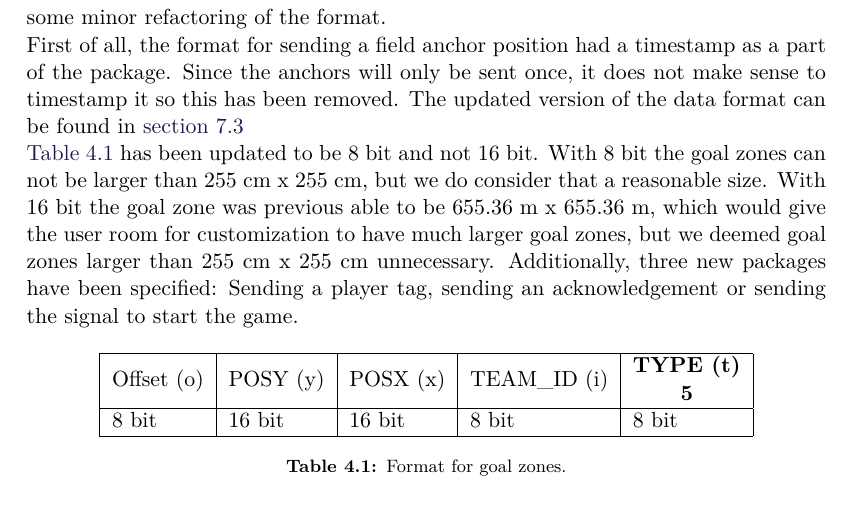
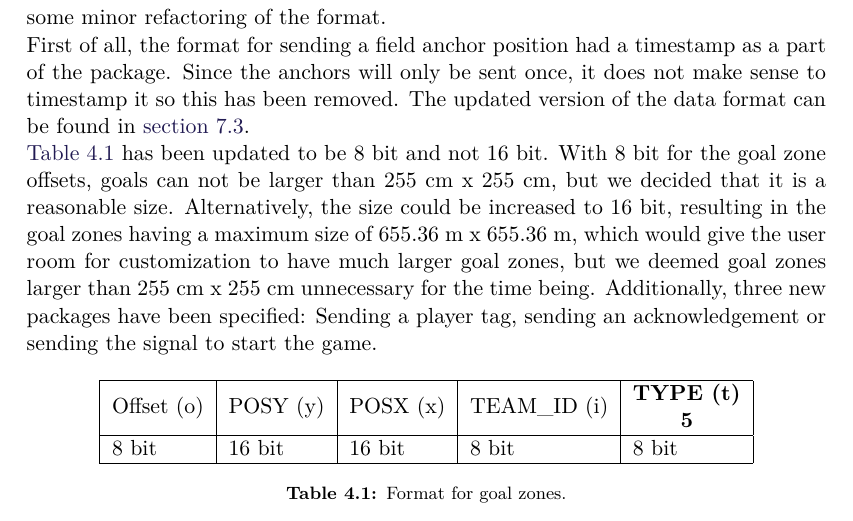
Before and after one commit to SW8-Bajs/report, a LaTeX thesis (master.tex, which reads sections/sprint-3/uppaal.tex): part of page 59 of 109, cut so that both start at the same text. Compiled offline with pdfLaTeX.

Commit message:
Apply suggestions from code review
Co-authored-by: Daniel Moesgaard Andersen <moesgaarda@gmail.com>

```diff
--- a/sections/sprint-3/uppaal.tex
+++ b/sections/sprint-3/uppaal.tex
@@ -98,11 +98,11 @@ This resulted in some minor refactoring of the format.
 \\
 First of all, the format for sending a field anchor position had a timestamp as a part of the package.
 Since the anchors will only be sent once, it does not make sense to timestamp it so this has been removed.
-The updated version of the data format can be found in \autoref{app:network}
+The updated version of the data format can be found in \autoref{app:network}.
 \\
 \autoref{tab:goal-zone} has been updated to be 8 bit and not 16 bit.
-With 8 bit the goal zones can not be larger than 255 cm x 255 cm, but we do consider that a reasonable size.
-With 16 bit the goal zone was previous able to be 655.36 m x 655.36 m, which would give the user room for customization to have much larger goal zones, but we deemed goal zones larger than 255 cm x 255 cm unnecessary.
+With 8 bit for the goal zone offsets, goals can not be larger than 255 cm x 255 cm, but we decided that it is a reasonable size.
+Alternatively, the size could be increased to 16 bit, resulting in the goal zones having a maximum size of 655.36 m x 655.36 m, which would give the user room for customization to have much larger goal zones, but we deemed goal zones larger than 255 cm x 255 cm unnecessary for the time being.
 Additionally, three new packages have been specified: Sending a player tag, sending an acknowledgement or sending the signal to start the game.
 
 \begin{table}[H]
```
